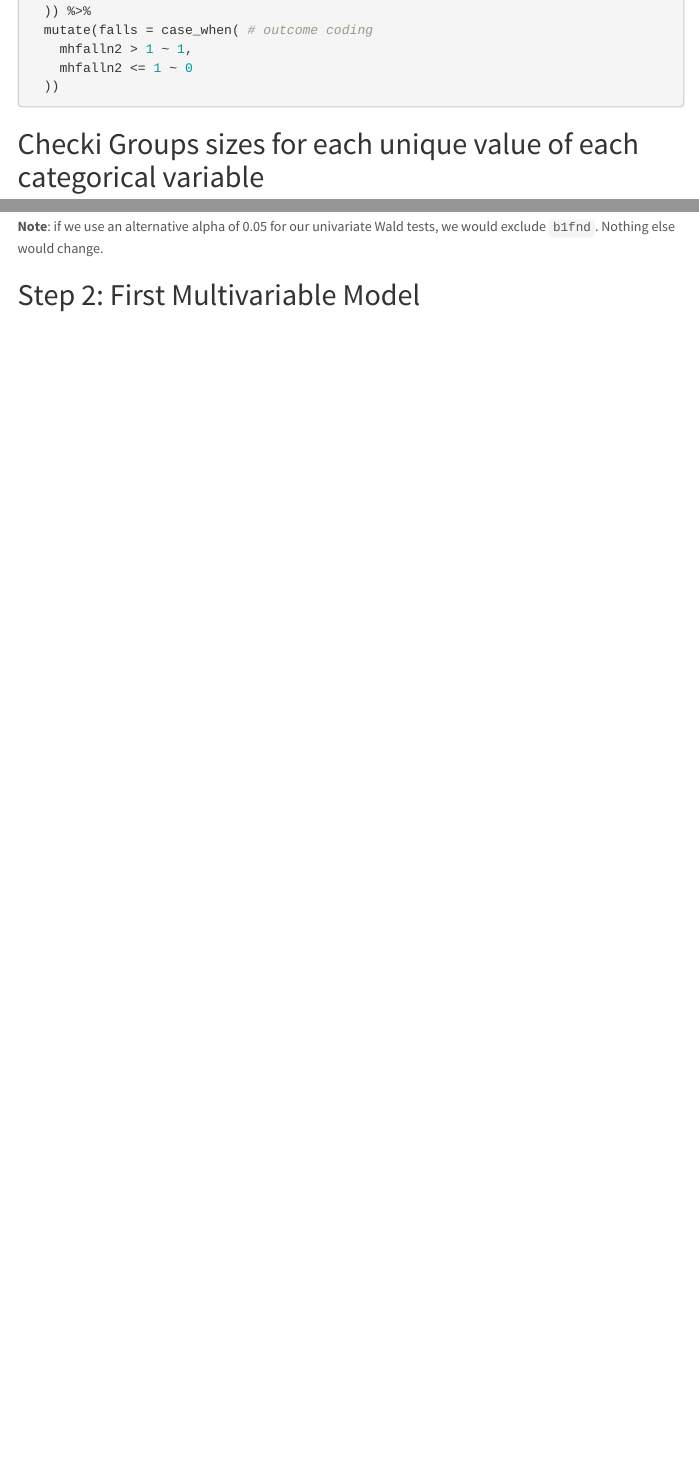
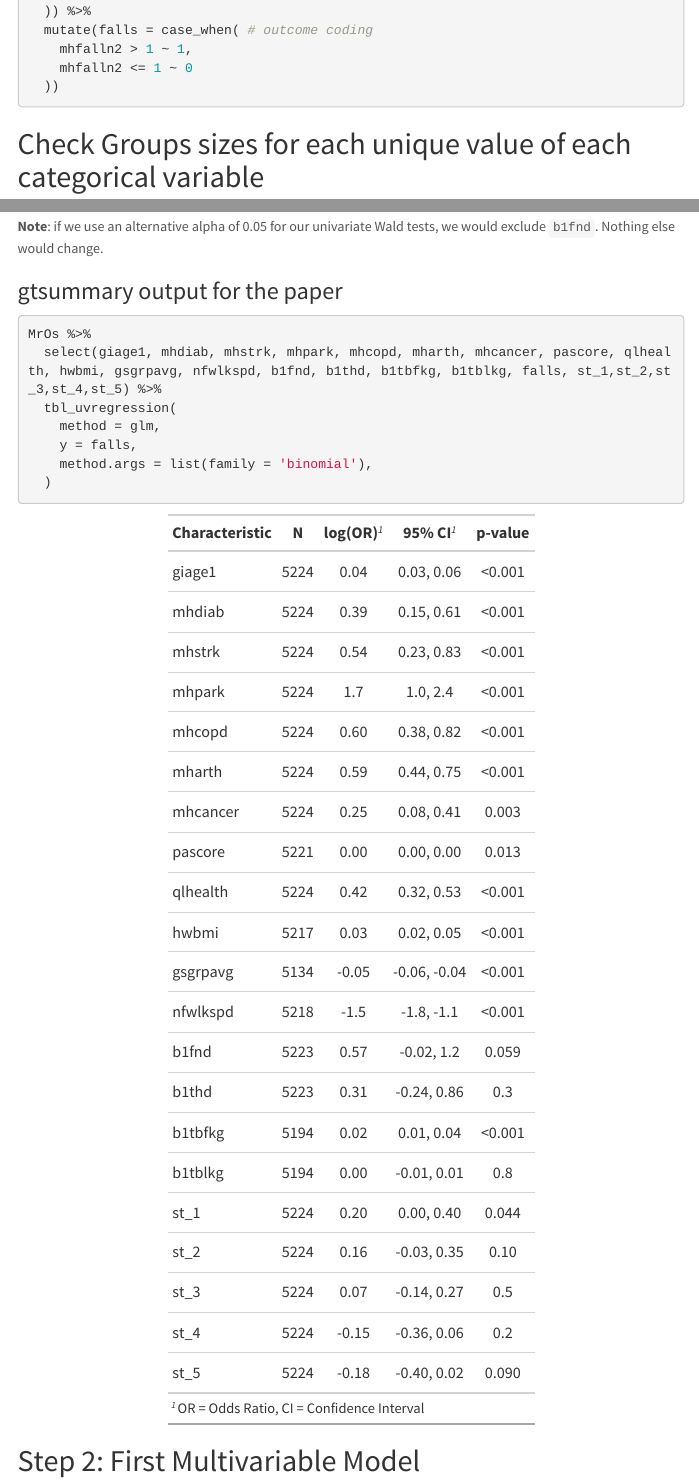
Before and after one commit to matthew-hoctor/BSTA513-Group6-project, an R Markdown document (MrOS-Falls.Rmd): the page in a window 1100 px wide, from 3150 px down, and a second part further down, joined at a grey line. The pictures show the output file MrOS-Falls.html that the author committed with the source, opened offline; menus at the side of the page are left out.

Commit message:
gtsummary

````diff
--- a/MrOS-Falls.Rmd
+++ b/MrOS-Falls.Rmd
@@ -127,7 +128,7 @@ MrOs <- MrOs %>%
 
 ```
 
-## Checki Groups sizes for each unique value of each categorical variable
+## Check Groups sizes for each unique value of each categorical variable
 
 ```{r check group sizes}
 MrOs_group_check = MrOs %>%
@@ -270,6 +271,19 @@ as.data.frame(t(tbl))
 Drawing up the odds ratios and confidence intervals hasn't brought us to any separate conclusion than the univariate Wald tests did as to which variables are retained at the end of this step.
 
 **Note**: if we use an alternative alpha of 0.05 for our univariate Wald tests, we would exclude `b1fnd`. Nothing else would change.
+
+### gtsummary output for the paper
+
+```{r}
+MrOs %>%
+  select(giage1, mhdiab, mhstrk, mhpark, mhcopd, mharth, mhcancer, pascore, qlhealth, hwbmi, gsgrpavg, nfwlkspd, b1fnd, b1thd, b1tbfkg, b1tblkg, falls, st_1,st_2,st_3,st_4,st_5) %>%
+  tbl_uvregression(
+    method = glm,
+    y = falls,
+    method.args = list(family = 'binomial'),
+  )
+```
+
 
 ## Step 2: First Multivariable Model
 
````
Also changed, not shown: MrOS-Falls.html, MrOS-Falls.Rmd (3 more changed lines).
